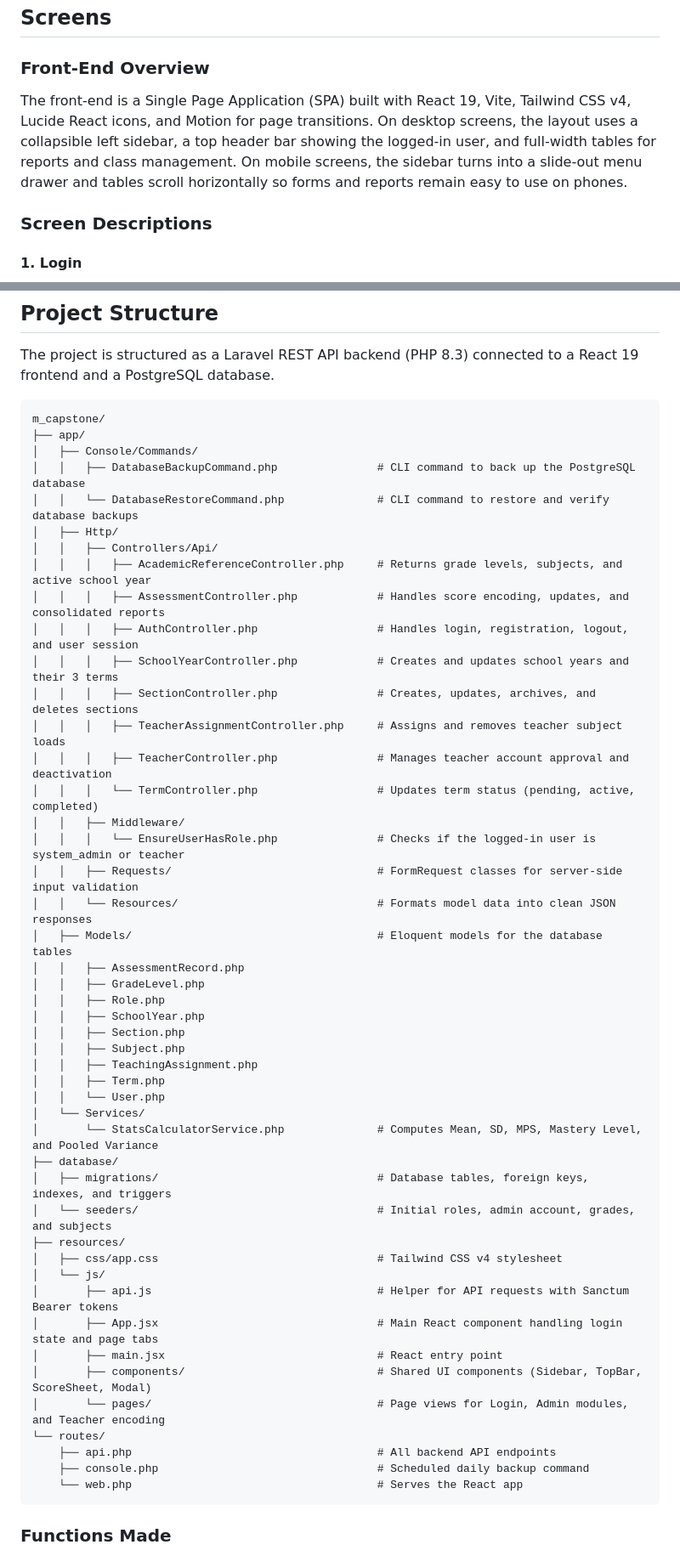
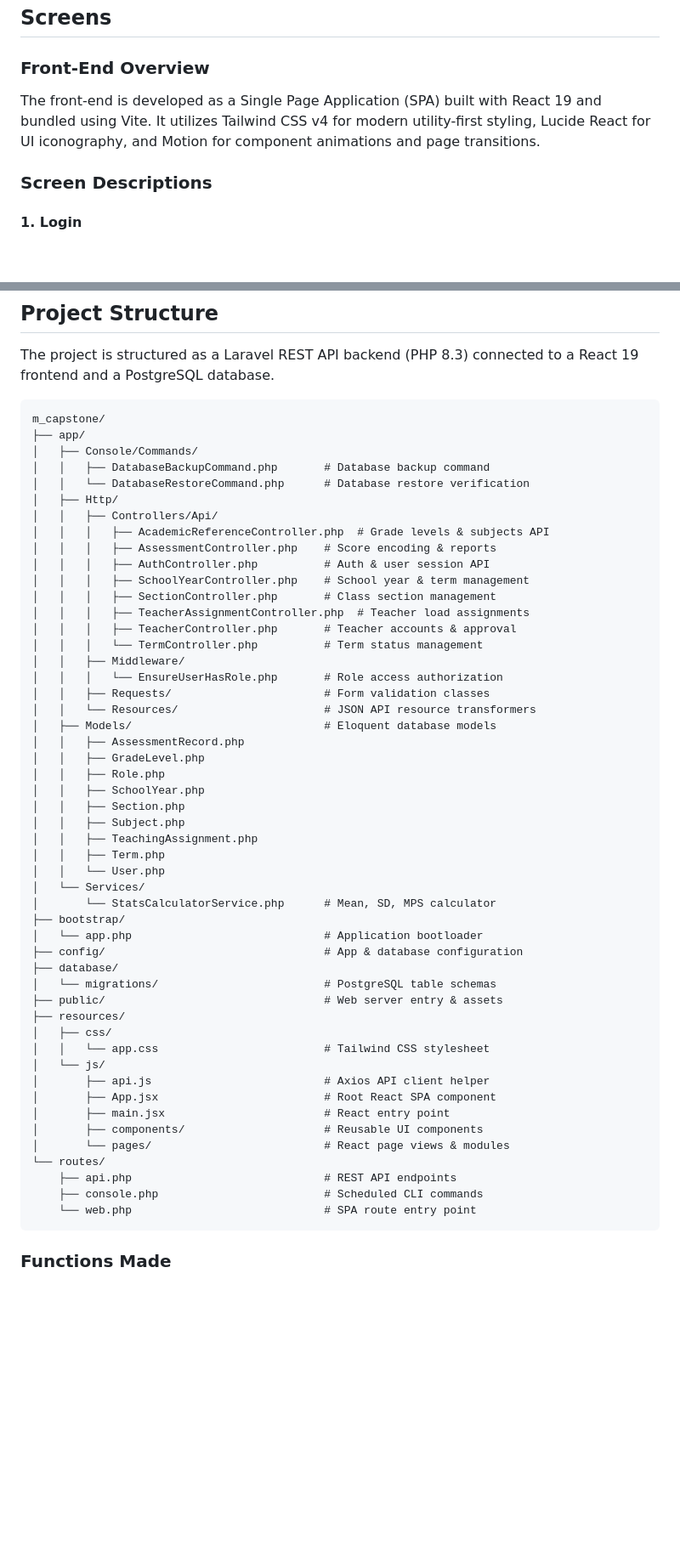
Before and after one commit to krtjhn/DNIHS-Assessment-Consolidation-Analytics-System, a Markdown page: DOCUMENTATION.md, 2 parts joined by grey strips. Shown at 85% size. GitHub-like rendering; blank space fills up the shorter version.

````diff
--- a/DOCUMENTATION.md
+++ b/DOCUMENTATION.md
@@ -9,7 +9,7 @@ The DNIHS Assessment Consolidation and Analytics System is a web application bui
 ## Screens
 
 ### Front-End Overview
-The front-end is a Single Page Application (SPA) built with React 19, Vite, Tailwind CSS v4, Lucide React icons, and Motion for page transitions. On desktop screens, the layout uses a collapsible left sidebar, a top header bar showing the logged-in user, and full-width tables for reports and class management. On mobile screens, the sidebar turns into a slide-out menu drawer and tables scroll horizontally so forms and reports remain easy to use on phones.
+The front-end is developed as a Single Page Application (SPA) built with React 19 and bundled using Vite. It utilizes Tailwind CSS v4 for modern utility-first styling, Lucide React for UI iconography, and Motion for component animations and page transitions.
 
 ### Screen Descriptions
 
@@ -73,23 +73,23 @@ The project is structured as a Laravel REST API backend (PHP 8.3) connected to a
 m_capstone/
 ├── app/
 │   ├── Console/Commands/
-│   │   ├── DatabaseBackupCommand.php               # CLI command to back up the PostgreSQL database
-│   │   └── DatabaseRestoreCommand.php              # CLI command to restore and verify database backups
+│   │   ├── DatabaseBackupCommand.php       # Database backup command
+│   │   └── DatabaseRestoreCommand.php      # Database restore verification
 │   ├── Http/
 │   │   ├── Controllers/Api/
-│   │   │   ├── AcademicReferenceController.php     # Returns grade levels, subjects, and active school year
-│   │   │   ├── AssessmentController.php            # Handles score encoding, updates, and consolidated reports
-│   │   │   ├── AuthController.php                  # Handles login, registration, logout, and user session
-│   │   │   ├── SchoolYearController.php            # Creates and updates school years and their 3 terms
-│   │   │   ├── SectionController.php               # Creates, updates, archives, and deletes sections
-│   │   │   ├── TeacherAssignmentController.php     # Assigns and removes teacher subject loads
-│   │   │   ├── TeacherController.php               # Manages teacher account approval and deactivation
-│   │   │   └── TermController.php                  # Updates term status (pending, active, completed)
+│   │   │   ├── AcademicReferenceController.php  # Grade levels & subjects API
+│   │   │   ├── AssessmentController.php    # Score encoding & reports
+│   │   │   ├── AuthController.php          # Auth & user session API
+│   │   │   ├── SchoolYearController.php    # School year & term management
+│   │   │   ├── SectionController.php       # Class section management
+│   │   │   ├── TeacherAssignmentController.php  # Teacher load assignments
+│   │   │   ├── TeacherController.php       # Teacher accounts & approval
+│   │   │   └── TermController.php          # Term status management
 │   │   ├── Middleware/
-│   │   │   └── EnsureUserHasRole.php               # Checks if the logged-in user is system_admin or teacher
-│   │   ├── Requests/                               # FormRequest classes for server-side input validation
-│   │   └── Resources/                              # Formats model data into clean JSON responses
-│   ├── Models/                                     # Eloquent models for the database tables
+│   │   │   └── EnsureUserHasRole.php       # Role access authorization
+│   │   ├── Requests/                       # Form validation classes
+│   │   └── Resources/                      # JSON API resource transformers
+│   ├── Models/                             # Eloquent database models
 │   │   ├── AssessmentRecord.php
 │   │   ├── GradeLevel.php
 │   │   ├── Role.php
@@ -100,22 +100,26 @@ m_capstone/
 │   │   ├── Term.php
 │   │   └── User.php
 │   └── Services/
-│       └── StatsCalculatorService.php              # Computes Mean, SD, MPS, Mastery Level, and Pooled Variance
+│       └── StatsCalculatorService.php      # Mean, SD, MPS calculator
+├── bootstrap/
+│   └── app.php                             # Application bootloader
+├── config/                                 # App & database configuration
 ├── database/
-│   ├── migrations/                                 # Database tables, foreign keys, indexes, and triggers
-│   └── seeders/                                    # Initial roles, admin account, grades, and subjects
+│   └── migrations/                         # PostgreSQL table schemas
+├── public/                                 # Web server entry & assets
 ├── resources/
-│   ├── css/app.css                                 # Tailwind CSS v4 stylesheet
+│   ├── css/
+│   │   └── app.css                         # Tailwind CSS stylesheet
 │   └── js/
-│       ├── api.js                                  # Helper for API requests with Sanctum Bearer tokens
-│       ├── App.jsx                                 # Main React component handling login state and page tabs
-│       ├── main.jsx                                # React entry point
-│       ├── components/                             # Shared UI components (Sidebar, TopBar, ScoreSheet, Modal)
-│       └── pages/                                  # Page views for Login, Admin modules, and Teacher encoding
+│       ├── api.js                          # Axios API client helper
+│       ├── App.jsx                         # Root React SPA component
+│       ├── main.jsx                        # React entry point
+│       ├── components/                     # Reusable UI components
+│       └── pages/                          # React page views & modules
 └── routes/
-    ├── api.php                                     # All backend API endpoints
-    ├── console.php                                 # Scheduled daily backup command
-    └── web.php                                     # Serves the React app
+    ├── api.php                             # REST API endpoints
+    ├── console.php                         # Scheduled CLI commands
+    └── web.php                             # SPA route entry point
 ```
 
 ### Functions Made
````
Also changed, not shown: other parts of DOCUMENTATION.md (+27 -22 lines), docs/erd.png, docs/screenshots/erd.png.
